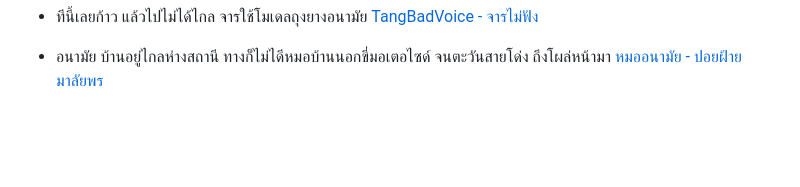
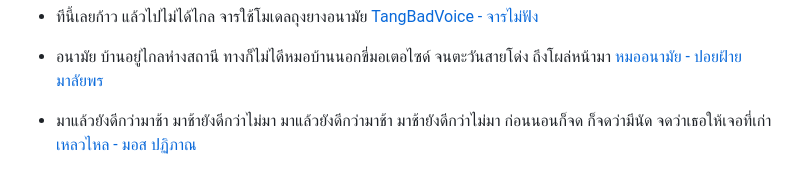
Before and after one commit to narze/torpleng, a Markdown page: README.md, the part around the change. Drawn GitHub-style; blank space fills up the shorter version.

Commit message:
add เหลวไหล

```diff
--- a/README.md
+++ b/README.md
@@ -223,4 +223,7 @@
 - (หากจะ)ตายก็ตายไปแล้ว เจ็บอีกทีจะสักเท่าไร ใจมันเจ็บมาแล้วกี่ครั้ง จะช้ำแค่ไหนไม่เห็นมันตายสักที [ทนได้ทุกที - ตั้ม สมประสงค์](https://youtu.be/8tlRd6C81K4?t=103&end=124)
 - ทีนี้เลยก้าว แล้วไปไม่ได้ไกล จารใช้โมเดลถุงยางอนามัย [TangBadVoice - จารไม่ฟัง](https://youtu.be/6gfwCx7cT_I?t=58&end=61)
 - อนามัย บ้านอยู่ไกลห่างสถานี ทางก็ไม่ไดีหมอบ้านนอกขี่มอเตอไซด์ จนตะวันสายโด่ง ถึงโผล่หน้ามา [หมออนามัย - ปอยฝ้าย มาลัยพร](https://youtu.be/JDRZqLbmGUs?si=m81BffvywcS8Ta9Y&t=26)
+
+- มาแล้วยังดีกว่ามาช้า มาช้ายังดีกว่าไม่มา มาแล้วยังดีกว่ามาช้า มาช้ายังดีกว่าไม่มา ก่อนนอนก็จด ก็จดว่ามีนัด จดว่าเธอให้เจอที่เก่า [เหลวไหล - มอส ปฏิภาณ](https://youtu.be/sTBSEsM8gfM?si=SPO-OKdubtY2DGAs&t=13)
+
 <!--%%% APPEND_ON_MERGE %%%-->
```
